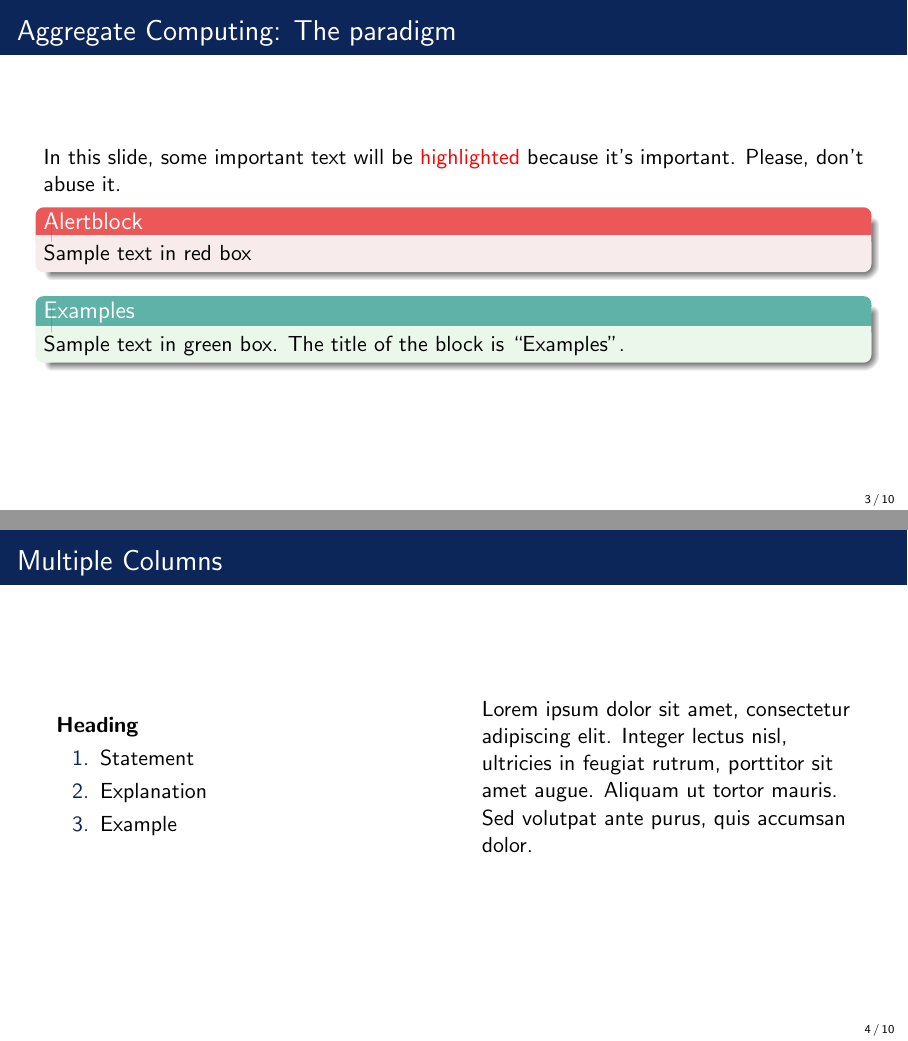
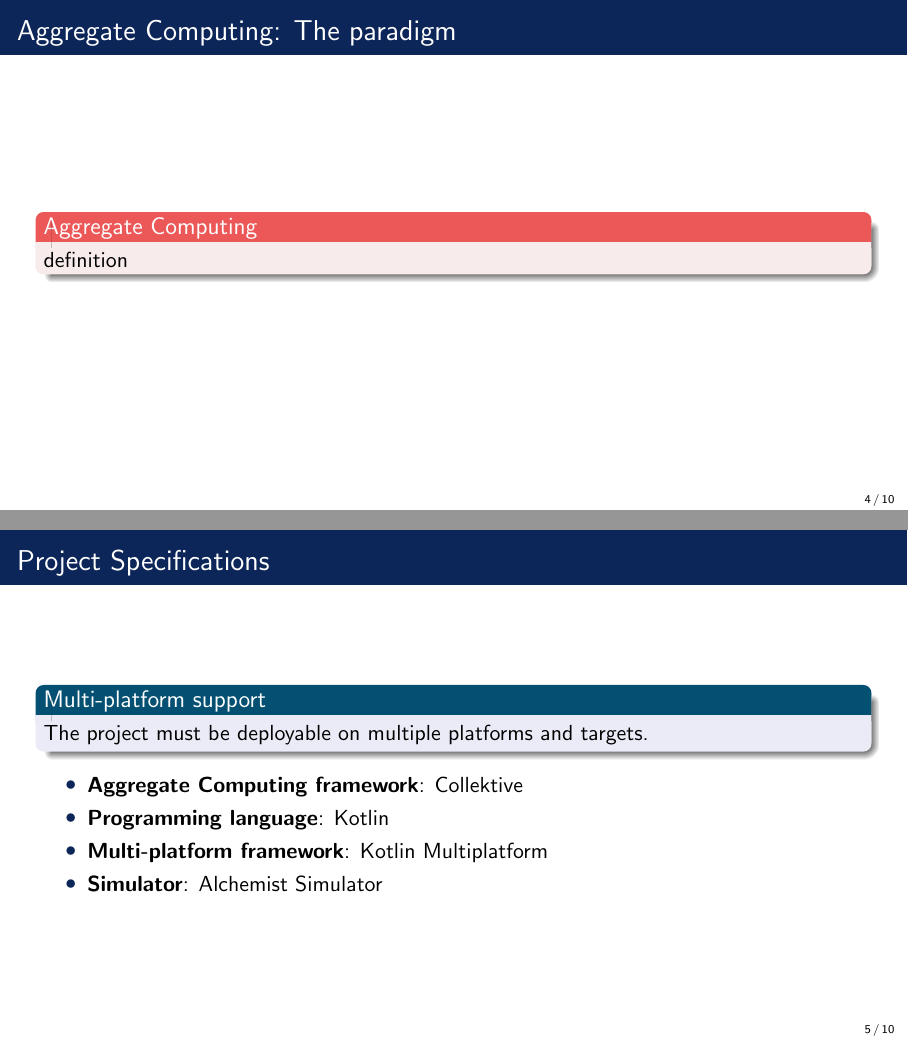
Before and after one commit to Dear-Luca/thesis, LaTeX slides (slide/sample.tex): pages 3 and 4 of 10 before the commit and pages 4 and 5 of 10 after it, joined at a grey line. Compiled offline with pdfLaTeX.

Commit message:
structure

```diff
--- a/slide/sample.tex
+++ b/slide/sample.tex
@@ -80,32 +89,31 @@ the case of proximity messaging}
 \begin{frame}{Aggregate Computing: The paradigm}
-    In this slide, some important text will be \alert{highlighted} because it's important. Please, don't abuse it.
 
-
-
-    \begin{alertblock}{Alertblock}
-        Sample text in red box
+    \begin{alertblock}{Aggregate Computing}
+        definition
     \end{alertblock}
 
-    \begin{examples}
-        Sample text in green box. The title of the block is ``Examples".
-    \end{examples}
+    % In this slide, some important text will be \alert{highlighted} because it's important. Please, don't abuse it.
+
+    % \begin{alertblock}{Alertblock}
+    %     Sample text in red box
+    % \end{alertblock}
+
+    % \begin{examples}
+    %     Sample text in green box. The title of the block is ``Examples".
+    % \end{examples}
 \end{frame}
 
 %------------------------------------------------
 
-\begin{frame}{Multiple Columns}
-    \begin{columns}[c] % The "c" option specifies centered vertical alignment while the "t" option is used for top vertical alignment
+\begin{frame}{Project Specifications}
+    \begin{block}{Multi-platform support}
+        The project must be deployable on multiple platforms and targets.
 
-        \column{.45\textwidth} % Left column and width
-        \textbf{Heading}
-        \begin{enumerate}
-            \item Statement
-            \item Explanation
-            \item Example
-        \end{enumerate}
+    \end{block}
+    \begin{itemize}
+        \item \textbf{Aggregate Computing framework}: Collektive
+        \item \textbf{Programming language}: Kotlin
+        \item \textbf{Multi-platform framework}: Kotlin Multiplatform
+        \item \textbf{Simulator}: Alchemist Simulator
+    \end{itemize}
 
-        \column{.45\textwidth} % Right column and width
-        Lorem ipsum dolor sit amet, consectetur adipiscing elit. Integer lectus nisl, ultricies in feugiat rutrum, porttitor sit amet augue. Aliquam ut tortor mauris. Sed volutpat ante purus, quis accumsan dolor.
-
-    \end{columns}
-\end{frame}
```
Also changed, not shown: slide/sample.pdf, slide/sample.tex (62 more changed lines).
